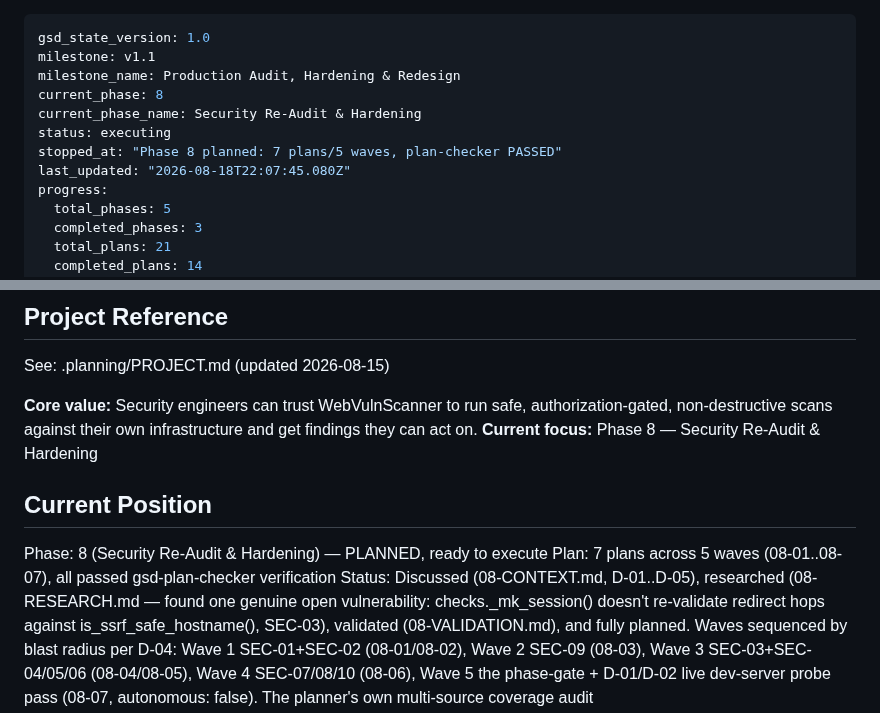
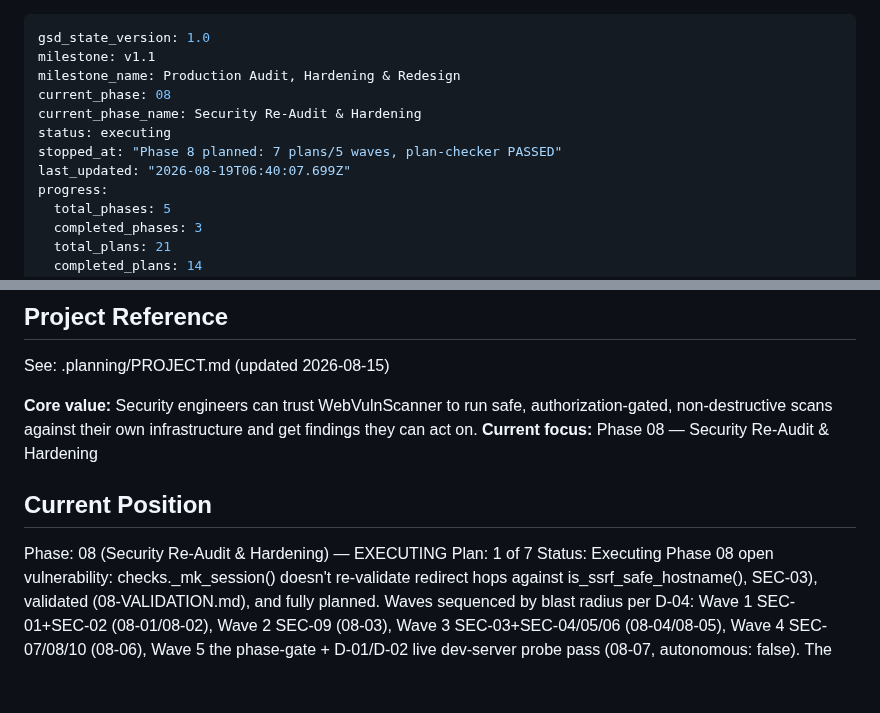
Before and after one commit to Ayomide1450/WebVulnScanner, a Markdown page: .planning/STATE.md, 2 parts joined by grey strips. Drawn GitHub-style; blank space fills up the shorter version.

Commit message:
docs(phase-08): update tracking after wave 1

```diff
--- a/.planning/STATE.md
+++ b/.planning/STATE.md
@@ -2,11 +2,11 @@
 gsd_state_version: 1.0
 milestone: v1.1
 milestone_name: Production Audit, Hardening & Redesign
-current_phase: 8
+current_phase: 08
 current_phase_name: Security Re-Audit & Hardening
 status: executing
 stopped_at: "Phase 8 planned: 7 plans/5 waves, plan-checker PASSED"
-last_updated: "2026-08-18T22:07:45.080Z"
+last_updated: "2026-08-19T06:40:07.699Z"
 progress:
   total_phases: 5
   completed_phases: 3
@@ -25,13 +25,13 @@ See: .planning/PROJECT.md (updated 2026-08-15)
 
 **Core value:** Security engineers can trust WebVulnScanner to run safe, authorization-gated,
 non-destructive scans against their own infrastructure and get findings they can act on.
-**Current focus:** Phase 8 — Security Re-Audit & Hardening
+**Current focus:** Phase 08 — Security Re-Audit & Hardening
 
 ## Current Position
 
-Phase: 8 (Security Re-Audit & Hardening) — PLANNED, ready to execute
-Plan: 7 plans across 5 waves (08-01..08-07), all passed gsd-plan-checker verification
-Status: Discussed (08-CONTEXT.md, D-01..D-05), researched (08-RESEARCH.md — found one genuine
+Phase: 08 (Security Re-Audit & Hardening) — EXECUTING
+Plan: 1 of 7
+Status: Executing Phase 08
 open vulnerability: checks._mk_session() doesn't re-validate redirect hops against
 is_ssrf_safe_hostname(), SEC-03), validated (08-VALIDATION.md), and fully planned. Waves sequenced
 by blast radius per D-04: Wave 1 SEC-01+SEC-02 (08-01/08-02), Wave 2 SEC-09 (08-03), Wave 3
```
Also changed, not shown: .planning/ROADMAP.md (+4 -4 lines).
